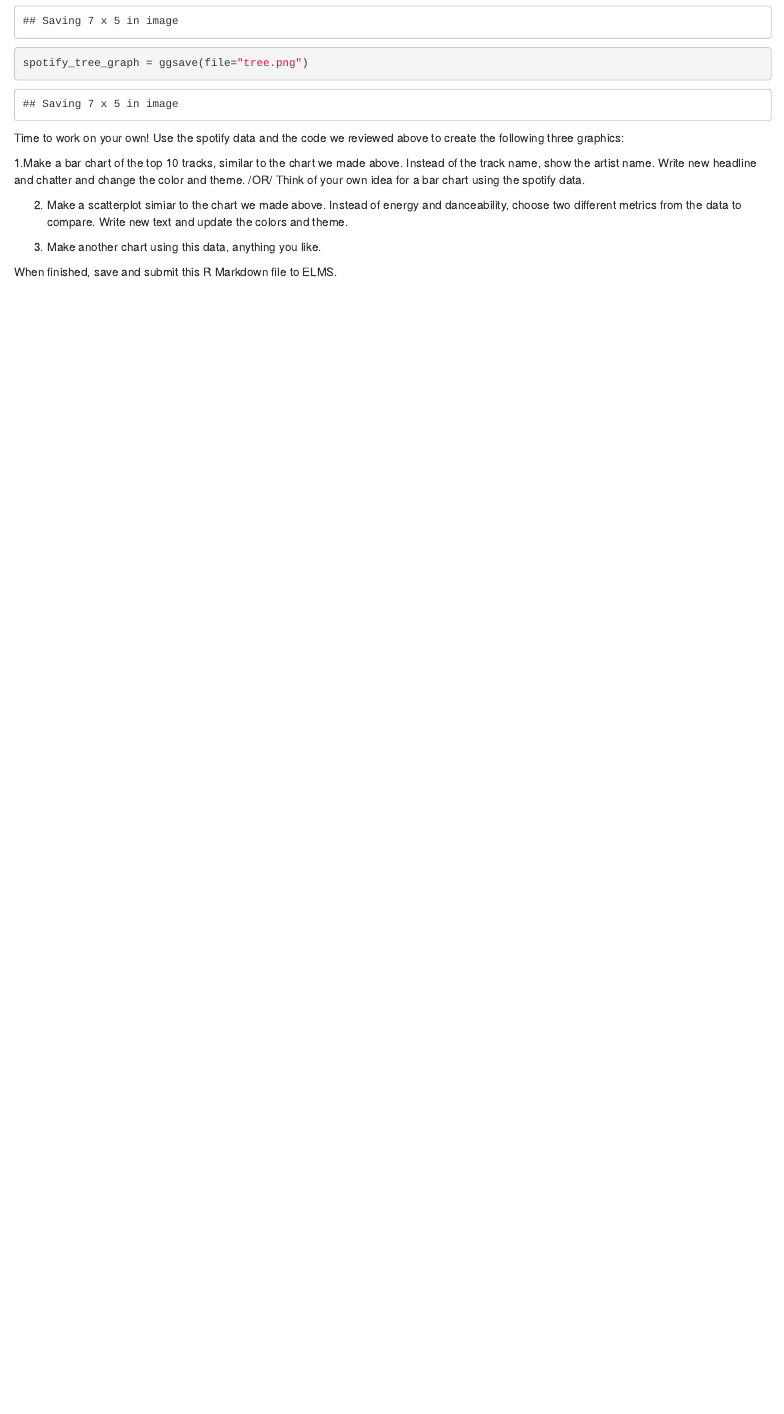
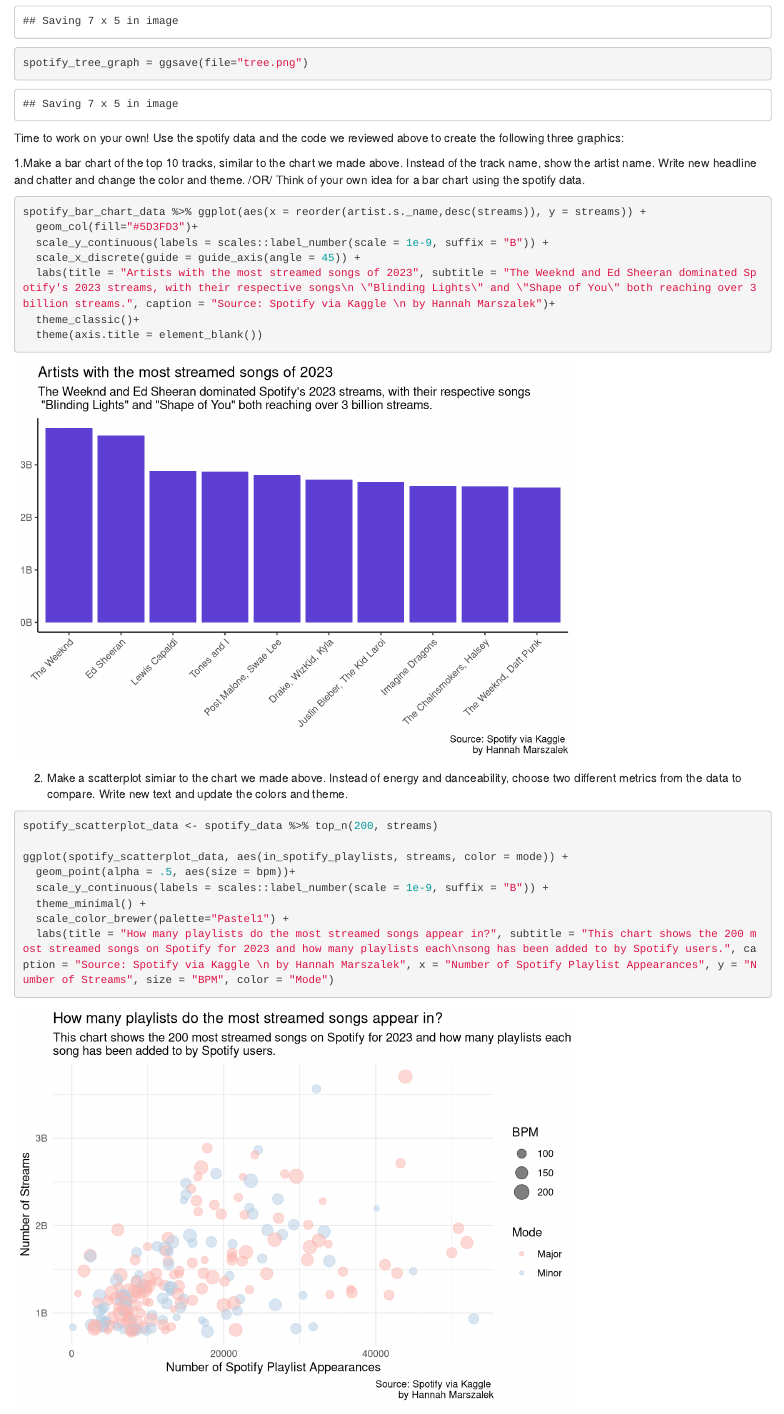
Before and after one commit to HannahMars13/JOUR328T, an R Markdown document (ggplot2-lab/3-ggplot-dataviz.Rmd): the page in a window 1100 px wide, from 8380 px down. Rendered offline with R 4.5, knitr and Pandoc, with nearby package versions; some code elsewhere in the file could not run offline.

Commit message:
finished lab

````diff
--- a/ggplot2-lab/3-ggplot-dataviz.Rmd
+++ b/ggplot2-lab/3-ggplot-dataviz.Rmd
@@ -197,10 +195,26 @@
 ```
 
 
-
-
 Time to work on your own! Use the spotify data and the code we reviewed above to create the following three graphics:
 
 1.Make a bar chart of the top 10 tracks, similar to the chart we made above. Instead of the track name, show the artist name. Write new headline and chatter and change the color and theme. /OR/ Think of your own idea for a bar chart using the spotify data.
+```{r}
+spotify_bar_chart_data %>% ggplot(aes(x = reorder(artist.s._name,desc(streams)), y = streams)) +
+  geom_col(fill="#5D3FD3")+
+  scale_y_continuous(labels = scales::label_number(scale = 1e-9, suffix = "B")) +
+  scale_x_discrete(guide = guide_axis(angle = 45)) +
+  labs(title = "Artists with the most streamed songs of 2023", subtitle = "The Weeknd and Ed Sheeran dominated Spotify's 2023 streams, with their respective songs\n \"Blinding Lights\" and \"Shape of You\" both reaching over 3 billion streams.", caption = "Source: Spotify via Kaggle \n by Hannah Marszalek")+
+  theme_classic()+
+  theme(axis.title = element_blank())
+```
 
 2. Make a scatterplot simiar to the chart we made above. Instead of energy and danceability, choose two different metrics from the data to compare. Write new text and update the colors and theme.
+```{r}
+spotify_scatterplot_data <- spotify_data %>% top_n(200, streams)
+
+ggplot(spotify_scatterplot_data, aes(in_spotify_playlists, streams, color = mode)) +
+  geom_point(alpha = .5, aes(size = bpm))+
+  scale_y_continuous(labels = scales::label_number(scale = 1e-9, suffix = "B")) +
+  theme_minimal() +
+  scale_color_brewer(palette="Pastel1") +
+  labs(title = "How many playlists do the most streamed songs appear in?", subtitle = "This chart shows the 200 most streamed songs on Spotify for 2023 and how many playlists each\nsong has been added to by Spotify users.", caption = "Source: Spotify via Kaggle \n by Hannah Marszalek", x = "Number of Spotify Playlist Appearances", y = "Number of Streams", size = "BPM", color = "Mode")
````
Also changed, not shown: ggplot2-lab/3-ggplot-dataviz.Rmd (15 more changed lines).
